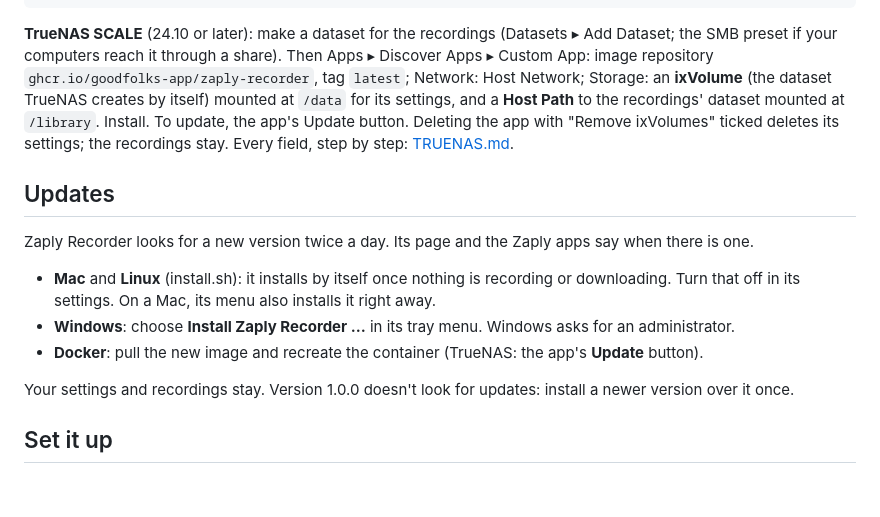
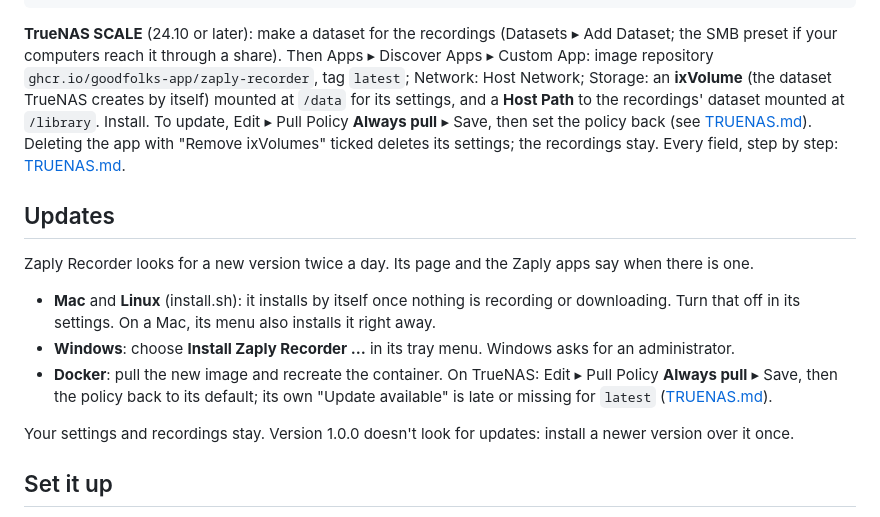
Before and after one commit to goodfolks-app/zaply-recorder, a Markdown page: README.md, the part around the change. GitHub-like rendering; blank space fills up the shorter version.

Commit message:
The page, README and guides for Zaply Recorder 1.0.1

```diff
--- a/README.md
+++ b/README.md
@@ -98,7 +98,8 @@ share). Then Apps ▸ Discover Apps ▸ Custom App: image repository
 `ghcr.io/goodfolks-app/zaply-recorder`, tag `latest`; Network: Host Network;
 Storage: an **ixVolume** (the dataset TrueNAS creates by itself) mounted at
 `/data` for its settings, and a **Host Path** to the recordings' dataset
-mounted at `/library`. Install. To update, the app's Update button. Deleting
+mounted at `/library`. Install. To update, Edit ▸ Pull Policy **Always pull**
+▸ Save, then set the policy back (see [TRUENAS.md](TRUENAS.md#6-update)). Deleting
 the app with "Remove ixVolumes" ticked deletes its settings; the recordings
 stay.
 Every field, step by step: [TRUENAS.md](TRUENAS.md).
@@ -113,8 +114,10 @@ apps say when there is one.
   also installs it right away.
 - **Windows**: choose **Install Zaply Recorder …** in its tray menu. Windows
   asks for an administrator.
-- **Docker**: pull the new image and recreate the container (TrueNAS: the
-  app's **Update** button).
+- **Docker**: pull the new image and recreate the container. On TrueNAS:
+  Edit ▸ Pull Policy **Always pull** ▸ Save, then the policy back to its
+  default; its own "Update available" is late or missing for `latest`
+  ([TRUENAS.md](TRUENAS.md#6-update)).
 
 Your settings and recordings stay. Version 1.0.0 doesn't look for updates:
 install a newer version over it once.
```
Also changed, not shown: TRUENAS.md (+16 -7 lines).
